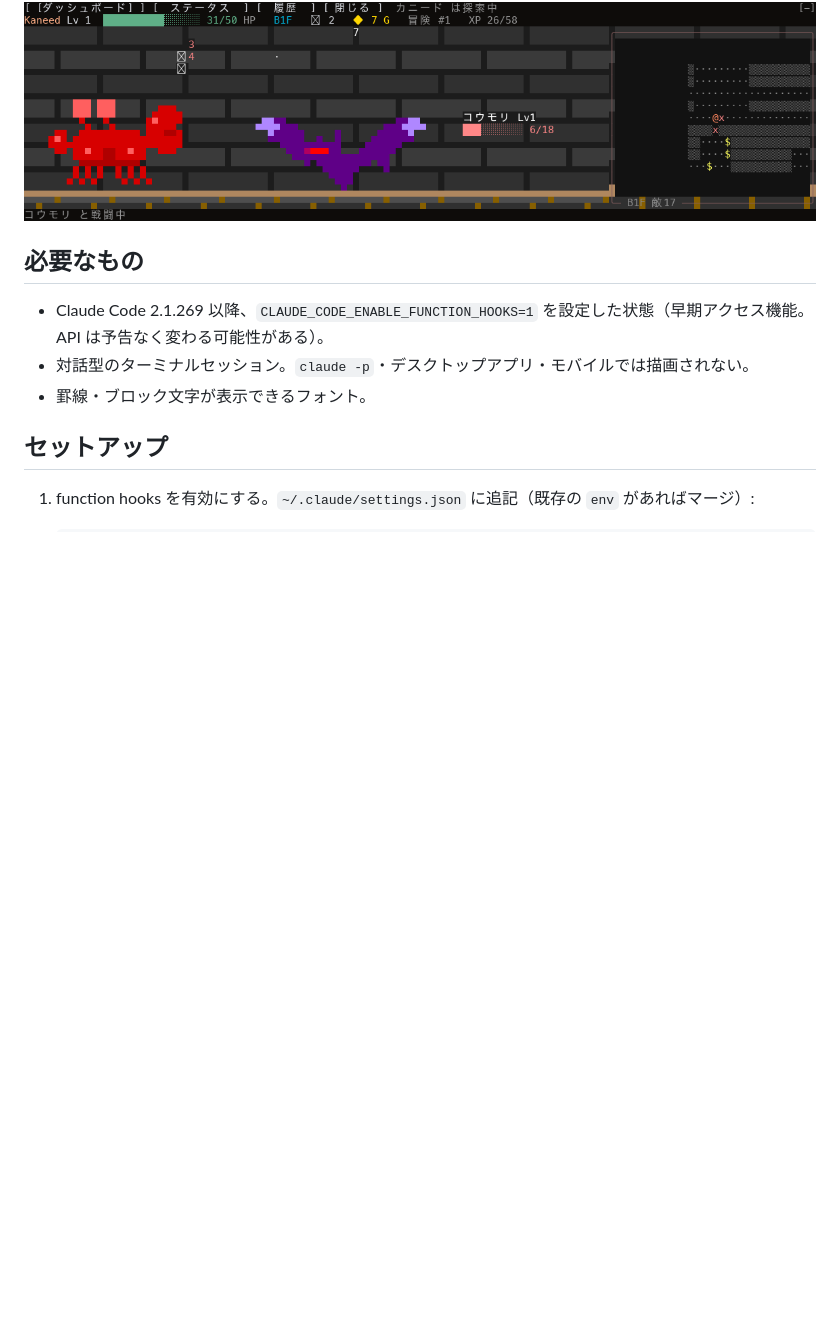
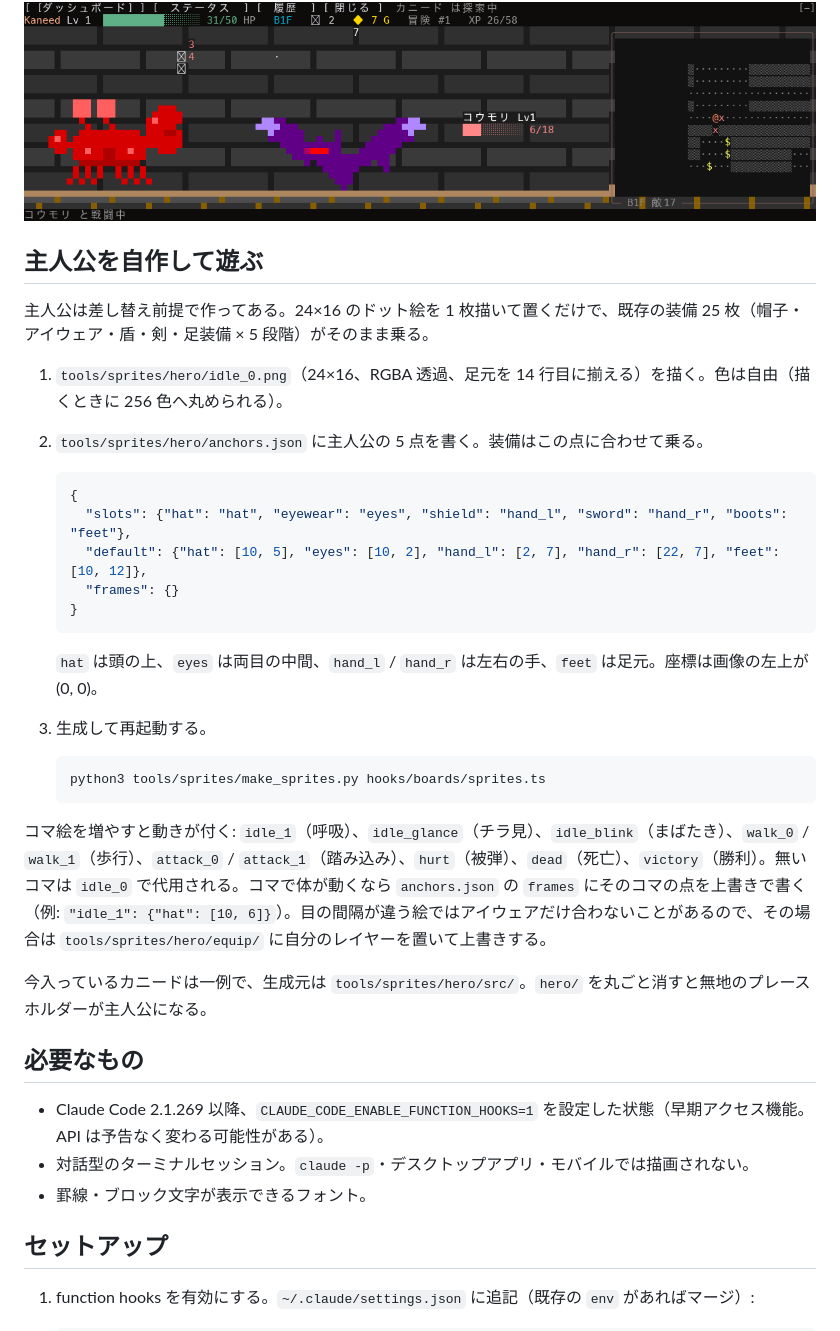
Before and after one commit to aieo-product/kaneed-dungeon-claudemod, a Markdown page: README.md, the part around one of its changes. Rendered like a GitHub page; blank space fills up the shorter version.

````diff
--- a/README.md
+++ b/README.md
@@ -15,6 +15,32 @@ Claude が考えている間、カニード がプロンプトの上でダンジ
 ![カニード が歩き、スライムと打ち合い、ダメージ数字が浮かぶ録画](docs/play.gif)
 
 ![攻撃の瞬間: 敵が赤く光り、ダメージ数字が出る](docs/fight.png)
+
+## 主人公を自作して遊ぶ
+
+主人公は差し替え前提で作ってある。24×16 のドット絵を 1 枚描いて置くだけで、既存の装備 25 枚（帽子・アイウェア・盾・剣・足装備 × 5 段階）がそのまま乗る。
+
+1. `tools/sprites/hero/idle_0.png`（24×16、RGBA 透過、足元を 14 行目に揃える）を描く。色は自由（描くときに 256 色へ丸められる）。
+2. `tools/sprites/hero/anchors.json` に主人公の 5 点を書く。装備はこの点に合わせて乗る。
+
+   ```json
+   {
+     "slots": {"hat": "hat", "eyewear": "eyes", "shield": "hand_l", "sword": "hand_r", "boots": "feet"},
+     "default": {"hat": [10, 5], "eyes": [10, 2], "hand_l": [2, 7], "hand_r": [22, 7], "feet": [10, 12]},
+     "frames": {}
+   }
+   ```
+
+   `hat` は頭の上、`eyes` は両目の中間、`hand_l` / `hand_r` は左右の手、`feet` は足元。座標は画像の左上が (0, 0)。
+3. 生成して再起動する。
+
+   ```sh
+   python3 tools/sprites/make_sprites.py hooks/boards/sprites.ts
+   ```
+
+コマ絵を増やすと動きが付く: `idle_1`（呼吸）、`idle_glance`（チラ見）、`idle_blink`（まばたき）、`walk_0` / `walk_1`（歩行）、`attack_0` / `attack_1`（踏み込み）、`hurt`（被弾）、`dead`（死亡）、`victory`（勝利）。無いコマは `idle_0` で代用される。コマで体が動くなら `anchors.json` の `frames` にそのコマの点を上書きで書く（例: `"idle_1": {"hat": [10, 6]}`）。目の間隔が違う絵ではアイウェアだけ合わないことがあるので、その場合は `tools/sprites/hero/equip/` に自分のレイヤーを置いて上書きする。
+
+今入っているカニードは一例で、生成元は `tools/sprites/hero/src/`。`hero/` を丸ごと消すと無地のプレースホルダーが主人公になる。
 
 ## 必要なもの
 
````
Also changed, not shown: other parts of README.md (+1 -6 lines), docs/sprites.png, 6 other files.
